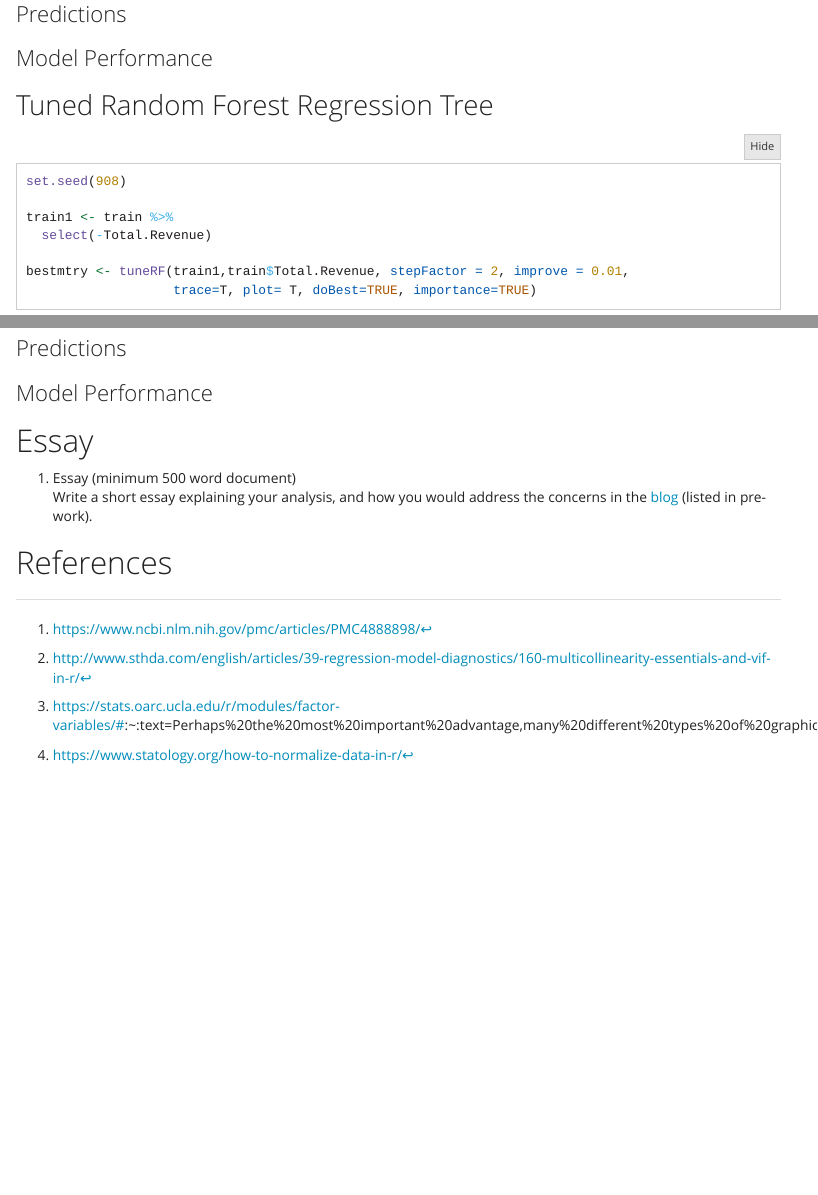
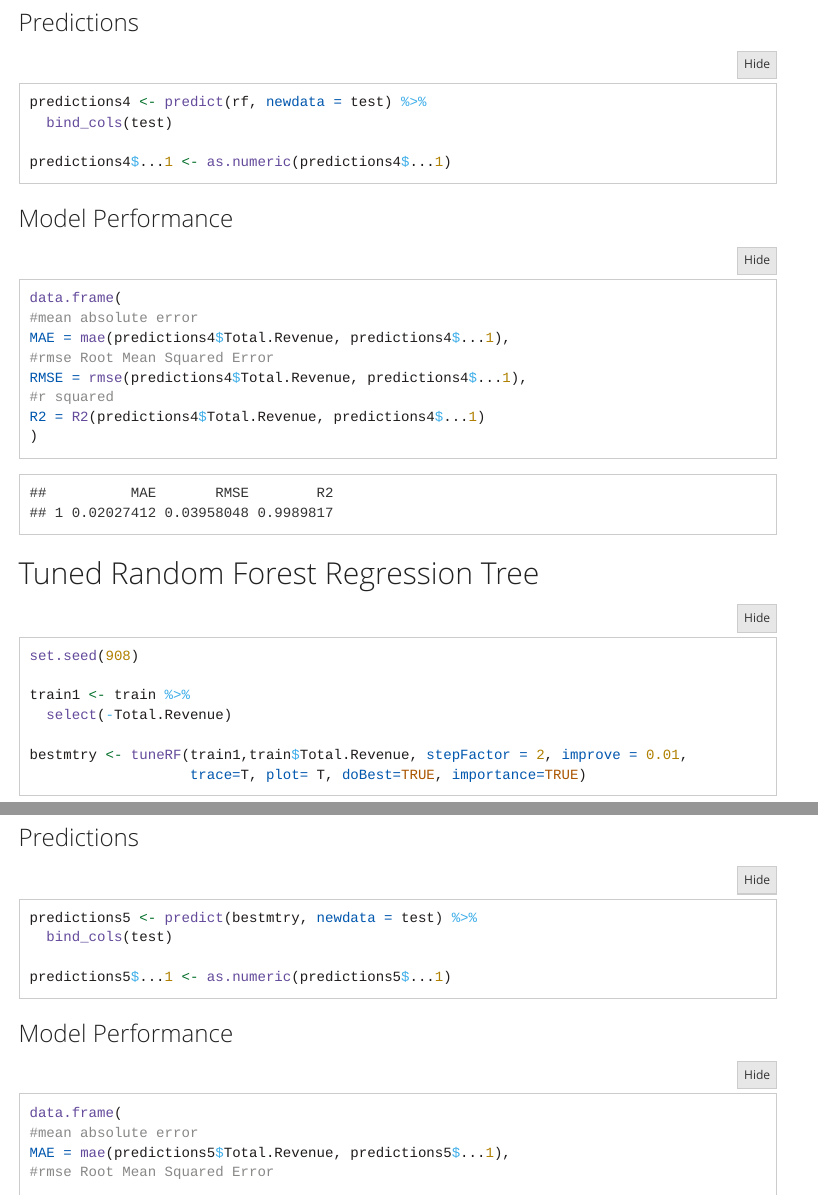
Before and after one commit to gabbypaola/DATA622, an R Markdown document (HW 2/HW2.Rmd): the page in a window 1100 px wide, from 14310 px down before the commit and from 15880 px down after it, so that both start at the same text, and a second part further down, joined at a grey line. Rendered offline with R 4.5, knitr and Pandoc, with nearby package versions; some code elsewhere in the file could not run offline; menus at the side of the page are left out; long lines of code are wrapped.

Commit message:
Update HW2.Rmd

````diff
--- a/HW 2/HW2.Rmd
+++ b/HW 2/HW2.Rmd
@@ -376,13 +376,23 @@
 ### Predictions
 
 ```{r message=FALSE, warning=FALSE, paged.print=FALSE}
+predictions4 <- predict(rf, newdata = test) %>%
+  bind_cols(test)
 
+predictions4$...1 <- as.numeric(predictions4$...1)
 ```
 
 ### Model Performance
 
 ```{r}
-
+data.frame(
+#mean absolute error
+MAE = mae(predictions4$Total.Revenue, predictions4$...1),
+#rmse Root Mean Squared Error
+RMSE = rmse(predictions4$Total.Revenue, predictions4$...1),
+#r squared
+R2 = R2(predictions4$Total.Revenue, predictions4$...1)
+)
 ```
 
 
@@ -421,13 +431,23 @@
 ### Predictions
 
 ```{r message=FALSE, warning=FALSE, paged.print=FALSE}
+predictions5 <- predict(bestmtry, newdata = test) %>%
+  bind_cols(test)
 
+predictions5$...1 <- as.numeric(predictions5$...1)
 ```
 
 ### Model Performance
 
 ```{r}
-
+data.frame(
+#mean absolute error
+MAE = mae(predictions5$Total.Revenue, predictions5$...1),
+#rmse Root Mean Squared Error
+RMSE = rmse(predictions5$Total.Revenue, predictions5$...1),
+#r squared
+R2 = R2(predictions5$Total.Revenue, predictions5$...1)
+)
 ```
 
 
````
